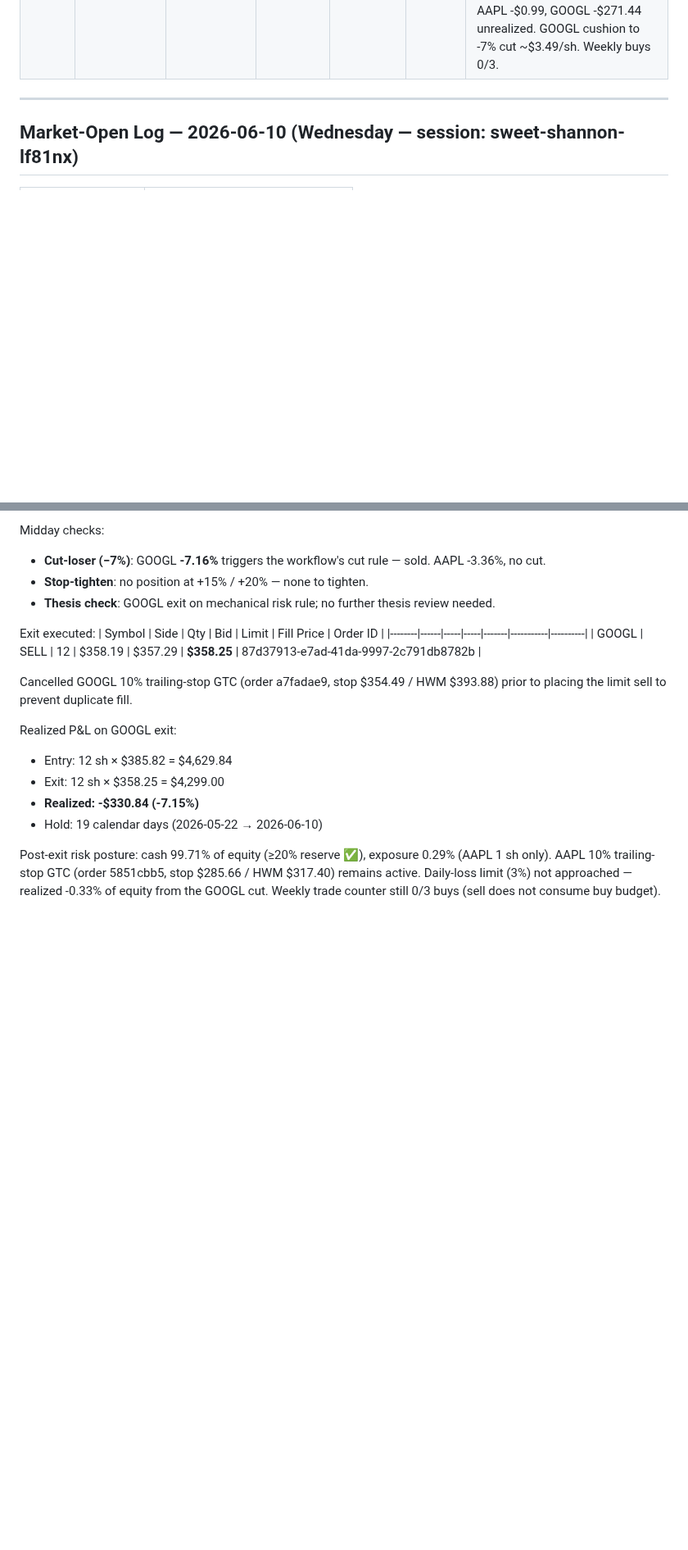
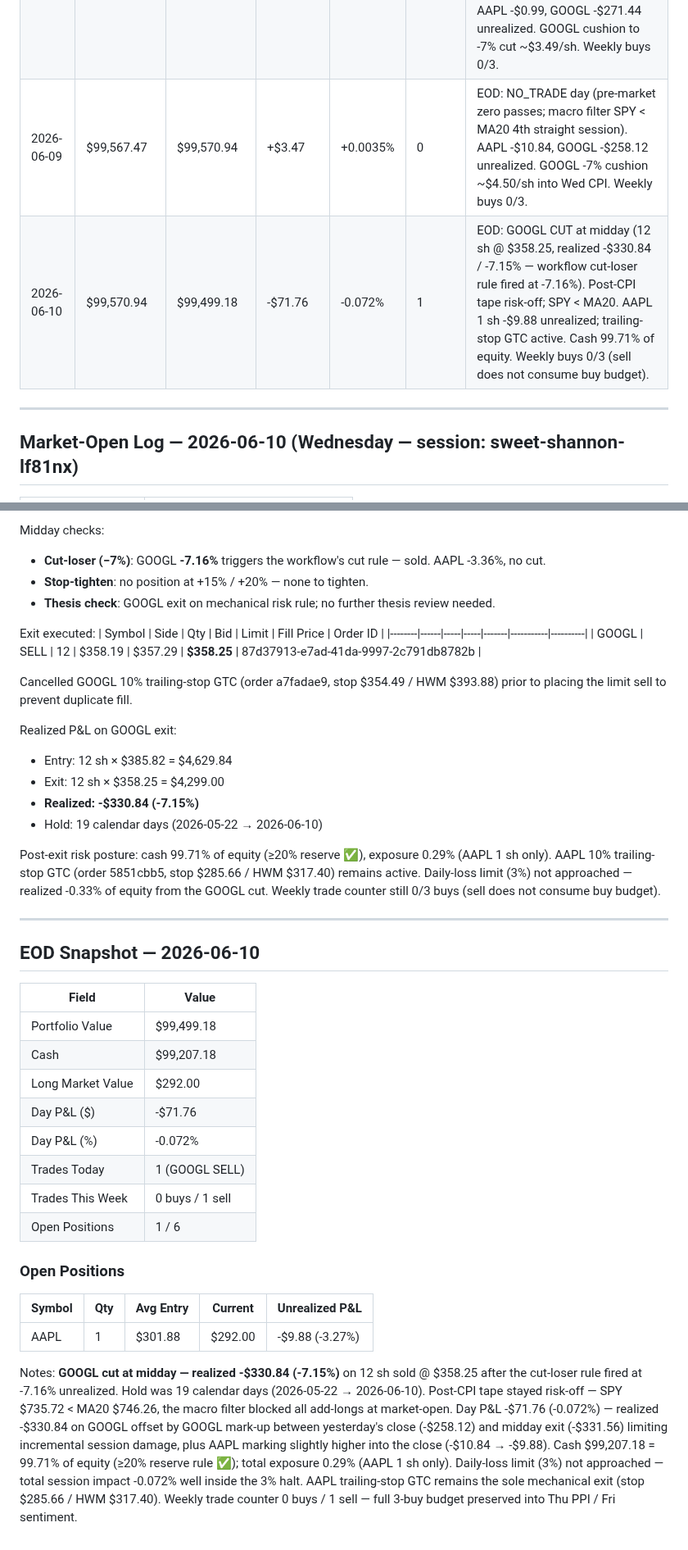
Before and after one commit to 101Larz/trading-bot, a Markdown page: memory/performance.md, 2 parts joined by grey strips. Shown at 82% size. Rendered like a GitHub page; blank space fills up the shorter version.

Commit message:
EOD snapshot 2026-06-10 (#62)
Co-authored-by: Claude <noreply@anthropic.com>

```diff
--- a/memory/performance.md
+++ b/memory/performance.md
@@ -45,6 +45,8 @@ Updated after every end-of-day routine. Agent writes new entries; do not manuall
 | 2026-06-04 | $99,666.86 | $99,875.87 | +$209.01 | +0.210% | 0 | EOD: NO_TRADE day (NVDA add blocked — price $213.68 < MA20 $218.88 and at 4.93% cap; AMD blocked — RSI 74.14 > 65, spread 2.73% > 0.5%; AAPL add blocked — pre-WWDC exit pre-staged). GOOGL -7% cut watch resolved favorably (-6.90% → -3.79%). AAPL +$9.22, GOOGL -$175.44, NVDA +$42.09 unrealized. |
 | 2026-06-05 | $99,875.87 | $99,609.60 | -$266.27 | -0.267% | 1 | EOD: NVDA trailing-stop fired 11:20 ET — 23 sh sold @ $209.04, realized -$160.08 / -3.22% (HWM $232.28, stop $209.052; AVGO read-through + soft semis tape). AAPL +$5.34, GOOGL -$235.66 unrealized. Weekly buys 0/3. AAPL pre-WWDC exit pre-staged for tonight remains pending (workflow snapshot only). |
 | 2026-06-08 | $99,609.60 | $99,567.47 | -$42.13 | -0.042% | 0 | EOD: NO_TRADE day. AAPL pre-WWDC exit OVERRIDDEN at market-open (held through 13:00 ET keynote on documented rationale — limit-sell infra gap, 0.31% position immateriality, trailing-stop backstop intact). AAPL -$0.99, GOOGL -$271.44 unrealized. GOOGL cushion to -7% cut ~$3.49/sh. Weekly buys 0/3. |
+| 2026-06-09 | $99,567.47 | $99,570.94 | +$3.47 | +0.0035% | 0 | EOD: NO_TRADE day (pre-market zero passes; macro filter SPY < MA20 4th straight session). AAPL -$10.84, GOOGL -$258.12 unrealized. GOOGL -7% cushion ~$4.50/sh into Wed CPI. Weekly buys 0/3. |
+| 2026-06-10 | $99,570.94 | $99,499.18 | -$71.76 | -0.072% | 1 | EOD: GOOGL CUT at midday (12 sh @ $358.25, realized -$330.84 / -7.15% — workflow cut-loser rule fired at -7.16%). Post-CPI tape risk-off; SPY < MA20. AAPL 1 sh -$9.88 unrealized; trailing-stop GTC active. Cash 99.71% of equity. Weekly buys 0/3 (sell does not consume buy budget). |
 
 ---
 
@@ -1312,3 +1314,26 @@ Realized P&L on GOOGL exit:
 - Hold: 19 calendar days (2026-05-22 → 2026-06-10)
 
 Post-exit risk posture: cash 99.71% of equity (≥20% reserve ✅), exposure 0.29% (AAPL 1 sh only). AAPL 10% trailing-stop GTC (order 5851cbb5, stop $285.66 / HWM $317.40) remains active. Daily-loss limit (3%) not approached — realized -0.33% of equity from the GOOGL cut. Weekly trade counter still 0/3 buys (sell does not consume buy budget).
+
+---
+
+## EOD Snapshot — 2026-06-10
+
+| Field | Value |
+|-------|-------|
+| Portfolio Value | $99,499.18 |
+| Cash | $99,207.18 |
+| Long Market Value | $292.00 |
+| Day P&L ($) | -$71.76 |
+| Day P&L (%) | -0.072% |
+| Trades Today | 1 (GOOGL SELL) |
+| Trades This Week | 0 buys / 1 sell |
+| Open Positions | 1 / 6 |
+
+### Open Positions
+
+| Symbol | Qty | Avg Entry | Current | Unrealized P&L |
+|--------|-----|-----------|---------|----------------|
+| AAPL | 1 | $301.88 | $292.00 | -$9.88 (-3.27%) |
+
+Notes: **GOOGL cut at midday — realized -$330.84 (-7.15%)** on 12 sh sold @ $358.25 after the cut-loser rule fired at -7.16% unrealized. Hold was 19 calendar days (2026-05-22 → 2026-06-10). Post-CPI tape stayed risk-off — SPY $735.72 < MA20 $746.26, the macro filter blocked all add-longs at market-open. Day P&L -$71.76 (-0.072%) — realized -$330.84 on GOOGL offset by GOOGL mark-up between yesterday's close (-$258.12) and midday exit (-$331.56) limiting incremental session damage, plus AAPL marking slightly higher into the close (-$10.84 → -$9.88). Cash $99,207.18 = 99.71% of equity (≥20% reserve rule ✅); total exposure 0.29% (AAPL 1 sh only). Daily-loss limit (3%) not approached — total session impact -0.072% well inside the 3% halt. AAPL trailing-stop GTC remains the sole mechanical exit (stop $285.66 / HWM $317.40). Weekly trade counter 0 buys / 1 sell — full 3-buy budget preserved into Thu PPI / Fri sentiment.
```
